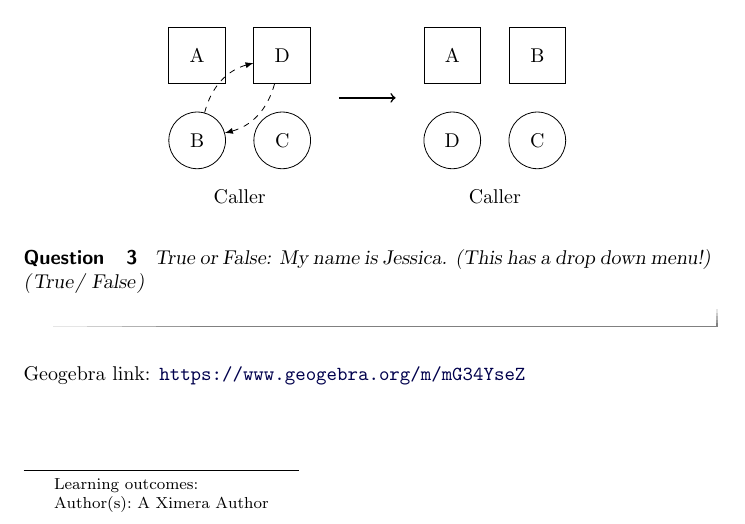
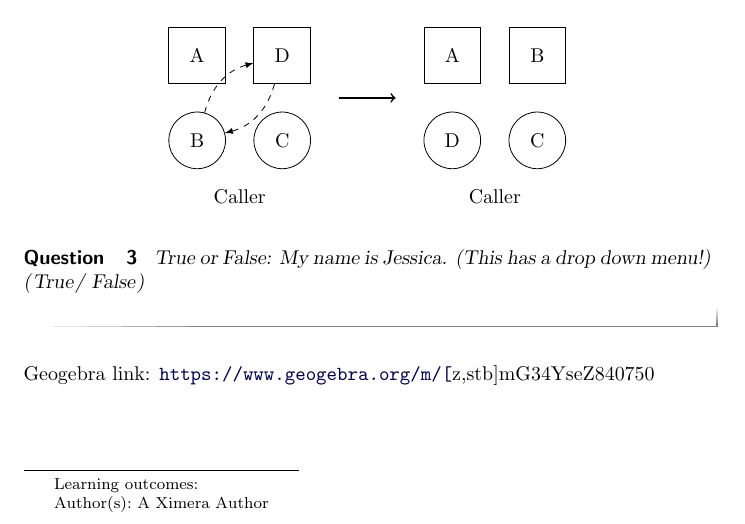
Before and after one commit to jlwheeler/Practice, a LaTeX document (SecondActivity/SecondActivity.tex): part of the page, cut so that both start at the same text. Compiled offline with pdfLaTeX.

Commit message:
new problems

```diff
--- a/SecondActivity/SecondActivity.tex
+++ b/SecondActivity/SecondActivity.tex
@@ -50,7 +50,7 @@ Here's a second sample question.
 True or False: My name is Jessica. (This has a drop down menu!) \wordChoice{\choice[correct]{True} \choice{False}}
 \end{question}
 
-\geogebra{mG34YseZ}{840}{750}
+\geogebra[sdz,stb]{mG34YseZ}{840}{750}
 
 
 
```
Also changed, not shown: FirstActivity/FirstActivity.tex (+5 -2 lines).
